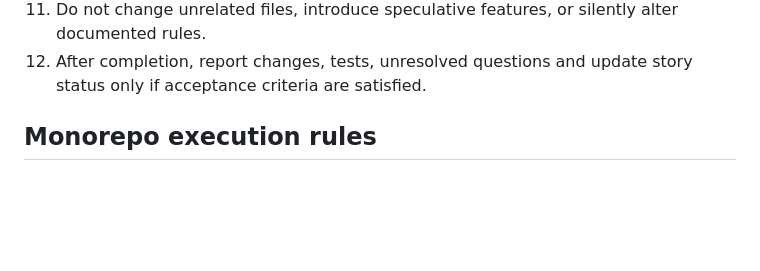
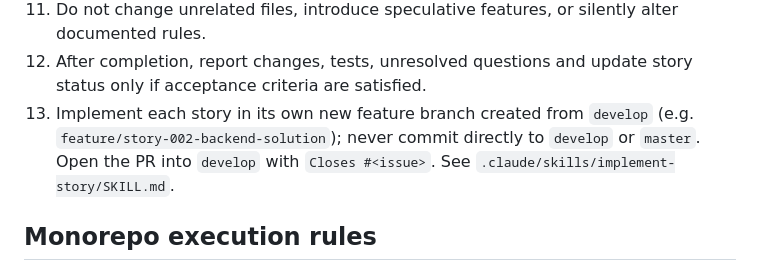
Before and after one commit to aggelos7/ChogGameArena, a Markdown page: AGENTS.md, the part around the change. Rendered like a GitHub page; blank space fills up the shorter version.

Commit message:
Define story implementation workflow
Adds a new skill that outlines the detailed process for implementing backlog stories, including branching conventions and PR submission. Updates `AGENTS.md` to direct agents to this workflow.

```diff
--- a/AGENTS.md
+++ b/AGENTS.md
@@ -14,6 +14,7 @@ Read `docs/requirements.md`, `docs/architecture.md` and `docs/backlog.md` before
 10. Run Nx build/lint/tests for touched frontend projects and native `dotnet build/test` for backend changes. Nx Cloud is optional and off by default. Tests and builds must pass; if not, report exact failures. Do not claim success without running checks.
 11. Do not change unrelated files, introduce speculative features, or silently alter documented rules.
 12. After completion, report changes, tests, unresolved questions and update story status only if acceptance criteria are satisfied.
+13. Implement each story in its own new feature branch created from `develop` (e.g. `feature/story-002-backend-solution`); never commit directly to `develop` or `master`. Open the PR into `develop` with `Closes #<issue>`. See `.claude/skills/implement-story/SKILL.md`.
 
 ## Monorepo execution rules
 
```
Also changed, not shown: 1 other file.
